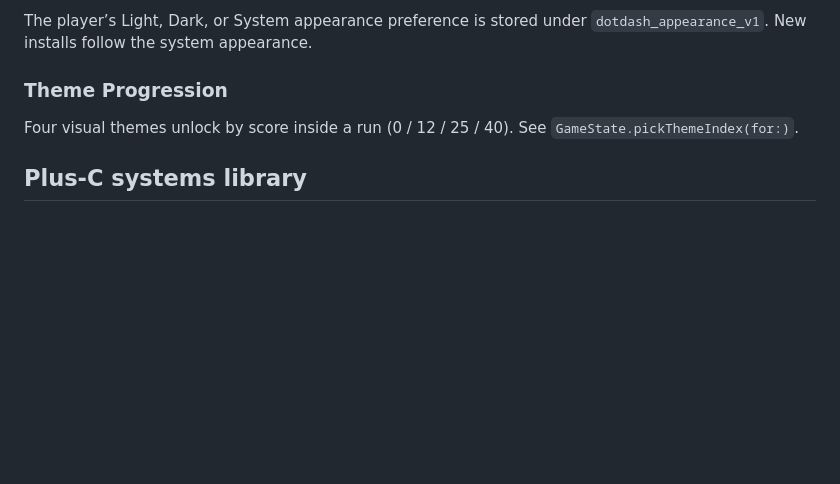
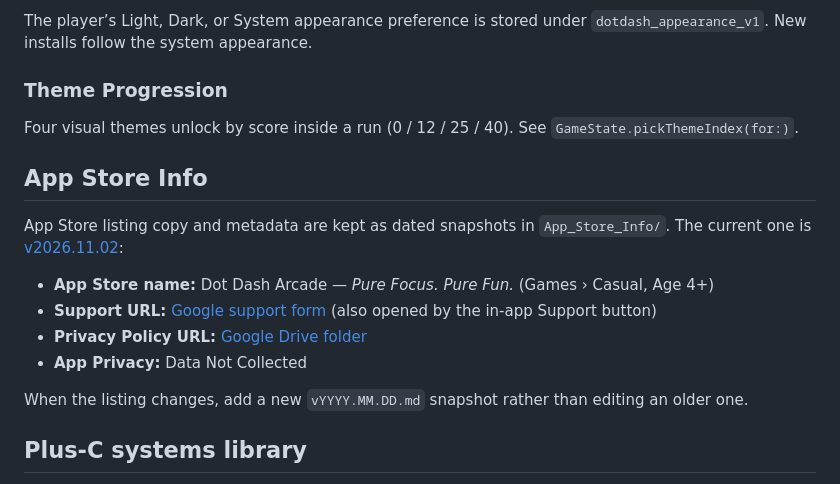
Before and after one commit to ronankenkare/DotDashArcade, a Markdown page: README.md, the part around the change. Drawn GitHub-style; blank space fills up the shorter version.

Commit message:
README: add App Store Info section pointing to v2026.11.02
Co-Authored-By: Claude Opus 5.5 <noreply@anthropic.com>

```diff
--- a/README.md
+++ b/README.md
@@ -83,6 +83,17 @@ The player’s Light, Dark, or System appearance preference is stored under `dot
 
 Four visual themes unlock by score inside a run (0 / 12 / 25 / 40). See `GameState.pickThemeIndex(for:)`.
 
+## App Store Info
+
+App Store listing copy and metadata are kept as dated snapshots in `App_Store_Info/`. The current one is [v2026.11.02](App_Store_Info/v2026.11.02.md):
+
+- **App Store name:** Dot Dash Arcade — *Pure Focus. Pure Fun.* (Games › Casual, Age 4+)
+- **Support URL:** [Google support form](https://docs.google.com/forms/d/e/1FAIpQLSc363RKRky1eFwkpDa4Eu2jDMwhBiBsOTacm03HsBZbZKctYQ/viewform?usp=dialog) (also opened by the in-app Support button)
+- **Privacy Policy URL:** [Google Drive folder](https://drive.google.com/drive/u/0/folders/1C8FPoMXLpXEHZUfzMExzftD3FauxDxUS)
+- **App Privacy:** Data Not Collected
+
+When the listing changes, add a new `vYYYY.MM.DD.md` snapshot rather than editing an older one.
+
 ## Plus-C systems library
 
 Open this repository folder in the installed Plus-C app. The root `project.plc` preserves the project identity, and `systems/` contains 12 editable diagrams and seven native documents covering stakeholder needs, system and component requirements, architecture, states, sequences, difficulty, storage, player flows, verification, and maintenance.
```
